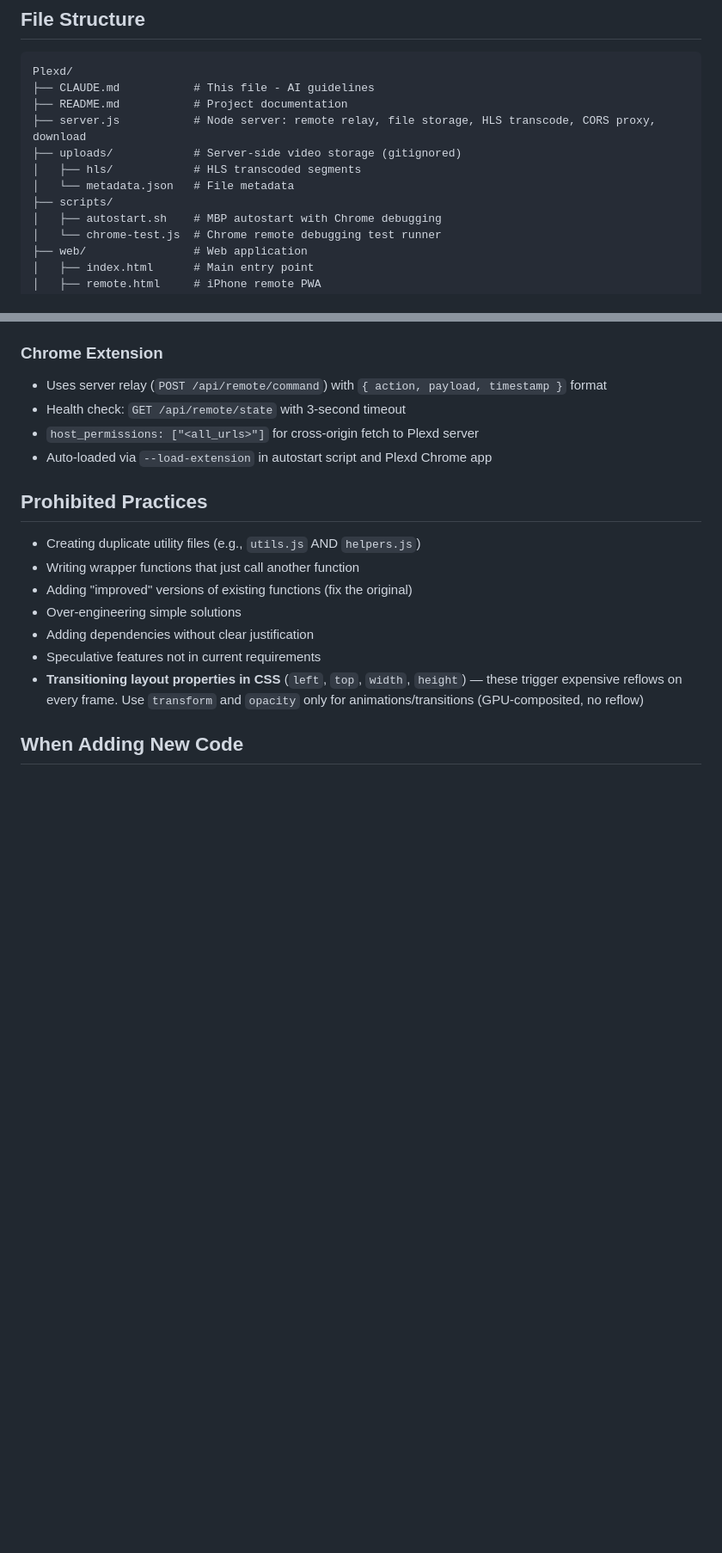
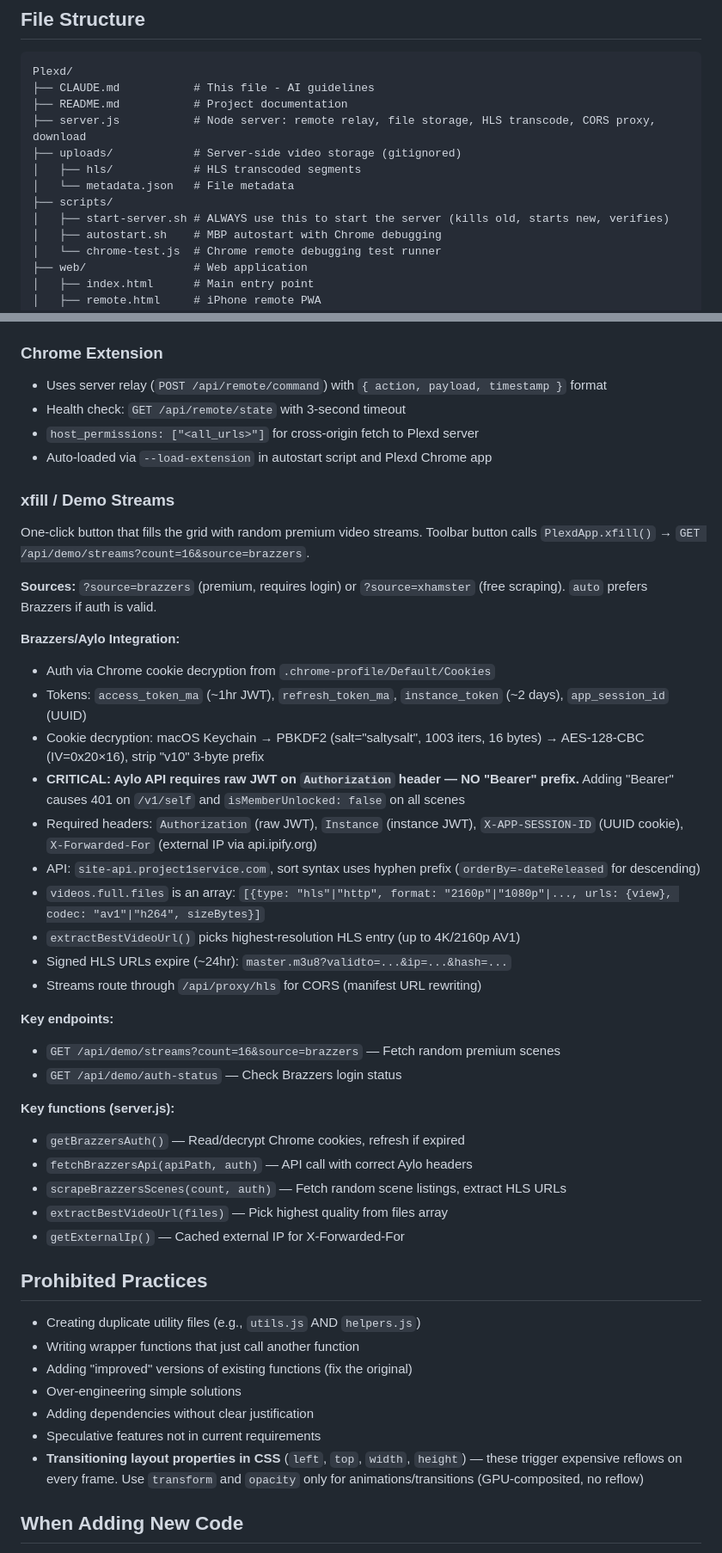
Before and after one commit to stimutak/Plexd, a Markdown page: CLAUDE.md, 2 parts joined by grey strips. Shown at 86% size. Rendered like a GitHub page; blank space fills up the shorter version.

Commit message:
docs: add Brazzers/Aylo xfill integration to CLAUDE.md
Document the full Brazzers integration: auth flow, API quirks,
cookie decryption, required headers, file format handling, and
key functions. Critical knowledge: no Bearer prefix, hyphen-prefix
sort syntax, array-format files with codec variants.

Co-Authored-By: Claude Opus 4.6 <noreply@anthropic.com>

```diff
--- a/CLAUDE.md
+++ b/CLAUDE.md
@@ -68,6 +83,7 @@ Plexd/
 │   ├── hls/            # HLS transcoded segments
 │   └── metadata.json   # File metadata
 ├── scripts/
+│   ├── start-server.sh # ALWAYS use this to start the server (kills old, starts new, verifies)
 │   ├── autostart.sh    # MBP autostart with Chrome debugging
 │   └── chrome-test.js  # Chrome remote debugging test runner
 ├── web/                # Web application
@@ -209,6 +225,35 @@ All zones are single-tap. No double-tap required.
 - Health check: `GET /api/remote/state` with 3-second timeout
 - `host_permissions: ["<all_urls>"]` for cross-origin fetch to Plexd server
 - Auto-loaded via `--load-extension` in autostart script and Plexd Chrome app
+
+### xfill / Demo Streams
+
+One-click button that fills the grid with random premium video streams. Toolbar button calls `PlexdApp.xfill()` → `GET /api/demo/streams?count=16&source=brazzers`.
+
+**Sources:** `?source=brazzers` (premium, requires login) or `?source=xhamster` (free scraping). `auto` prefers Brazzers if auth is valid.
+
+**Brazzers/Aylo Integration:**
+- Auth via Chrome cookie decryption from `.chrome-profile/Default/Cookies`
+- Tokens: `access_token_ma` (~1hr JWT), `refresh_token_ma`, `instance_token` (~2 days), `app_session_id` (UUID)
+- Cookie decryption: macOS Keychain → PBKDF2 (salt="saltysalt", 1003 iters, 16 bytes) → AES-128-CBC (IV=0x20×16), strip "v10" 3-byte prefix
+- **CRITICAL: Aylo API requires raw JWT on `Authorization` header — NO "Bearer" prefix.** Adding "Bearer" causes 401 on `/v1/self` and `isMemberUnlocked: false` on all scenes
+- Required headers: `Authorization` (raw JWT), `Instance` (instance JWT), `X-APP-SESSION-ID` (UUID cookie), `X-Forwarded-For` (external IP via api.ipify.org)
+- API: `site-api.project1service.com`, sort syntax uses hyphen prefix (`orderBy=-dateReleased` for descending)
+- `videos.full.files` is an array: `[{type: "hls"|"http", format: "2160p"|"1080p"|..., urls: {view}, codec: "av1"|"h264", sizeBytes}]`
+- `extractBestVideoUrl()` picks highest-resolution HLS entry (up to 4K/2160p AV1)
+- Signed HLS URLs expire (~24hr): `master.m3u8?validto=...&ip=...&hash=...`
+- Streams route through `/api/proxy/hls` for CORS (manifest URL rewriting)
+
+**Key endpoints:**
+- `GET /api/demo/streams?count=16&source=brazzers` — Fetch random premium scenes
+- `GET /api/demo/auth-status` — Check Brazzers login status
+
+**Key functions (server.js):**
+- `getBrazzersAuth()` — Read/decrypt Chrome cookies, refresh if expired
+- `fetchBrazzersApi(apiPath, auth)` — API call with correct Aylo headers
+- `scrapeBrazzersScenes(count, auth)` — Fetch random scene listings, extract HLS URLs
+- `extractBestVideoUrl(files)` — Pick highest quality from files array
+- `getExternalIp()` — Cached external IP for X-Forwarded-For
 
 ## Prohibited Practices
 
```
Also changed, not shown: other parts of CLAUDE.md (+15 -0 lines).
